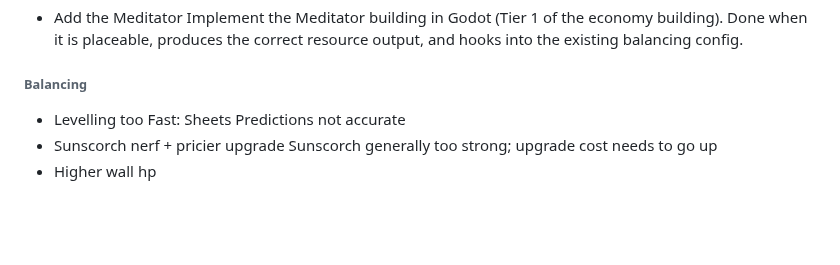
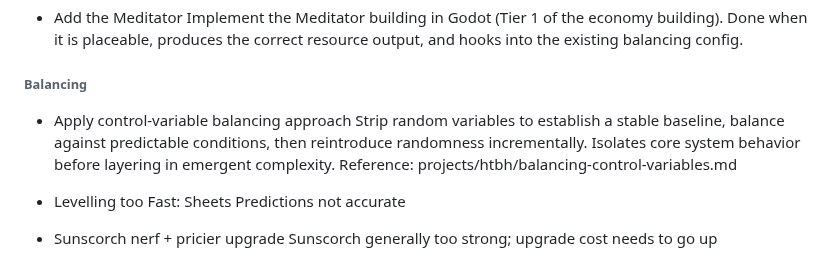
Before and after one commit to SeraphinHesse/secondbrain, a Markdown page: ToDo.md, the part around the change. Rendered like a GitHub page; blank space fills up the shorter version.

```diff
--- a/ToDo.md
+++ b/ToDo.md
@@ -110,6 +110,9 @@ this should be toggleable in balancing gui
 
 
 ###### Balancing
+
+* Apply control-variable balancing approach
+  Strip random variables to establish a stable baseline, balance against predictable conditions, then reintroduce randomness incrementally. Isolates core system behavior before layering in emergent complexity. Reference: projects/htbh/balancing-control-variables.md
 
 * Levelling too Fast: Sheets Predictions not accurate
 * Sunscorch nerf + pricier upgrade
```
Also changed, not shown: projects/htbh/balancing-control-variables.md (added, +14 -0 lines).
